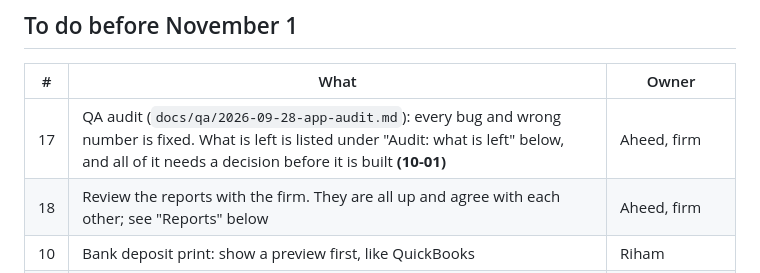
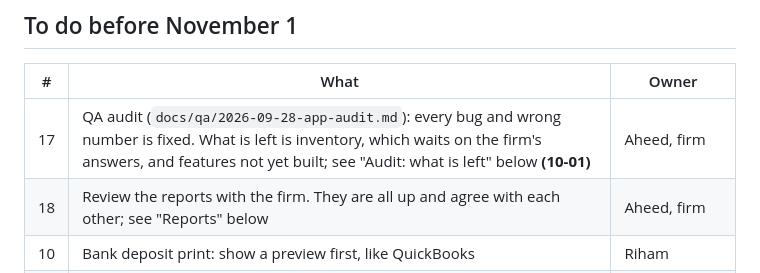
Before and after one commit to aheedk/accounting-app, a Markdown page: docs/meetings/2026-10-05-follow-ups.md, the part around the change. Rendered like a GitHub page.

Commit message:
docs: say plainly what is left of item 17
Co-Authored-By: Claude Opus 5.5 <noreply@anthropic.com>

```diff
--- a/docs/meetings/2026-10-05-follow-ups.md
+++ b/docs/meetings/2026-10-05-follow-ups.md
@@ -11,7 +11,7 @@ over from the previous meeting. Aheed's demo walkthrough is at the bottom.
 
 | # | What | Owner |
 |---|---|---|
-| 17 | QA audit (`docs/qa/2026-09-28-app-audit.md`): every bug and wrong number is fixed. What is left is listed under "Audit: what is left" below, and all of it needs a decision before it is built **(10-01)** | Aheed, firm |
+| 17 | QA audit (`docs/qa/2026-09-28-app-audit.md`): every bug and wrong number is fixed. What is left is inventory, which waits on the firm's answers, and features not yet built; see "Audit: what is left" below **(10-01)** | Aheed, firm |
 | 18 | Review the reports with the firm. They are all up and agree with each other; see "Reports" below | Aheed, firm |
 | 10 | Bank deposit print: show a preview first, like QuickBooks | Riham |
 | 11 | Make recurring on a bank deposit: Faizan says what is expected, then test it | Riham, Faizan |
```
